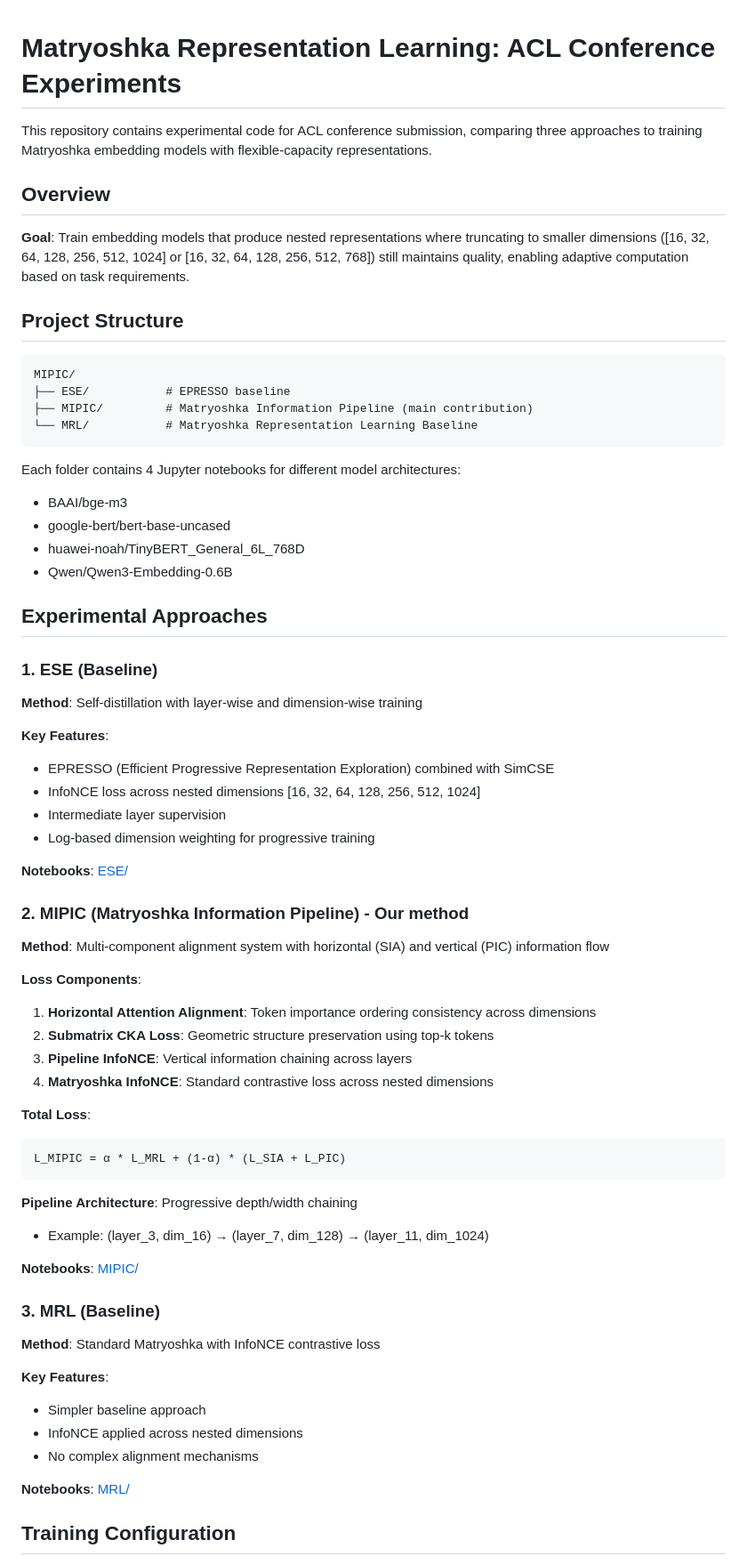
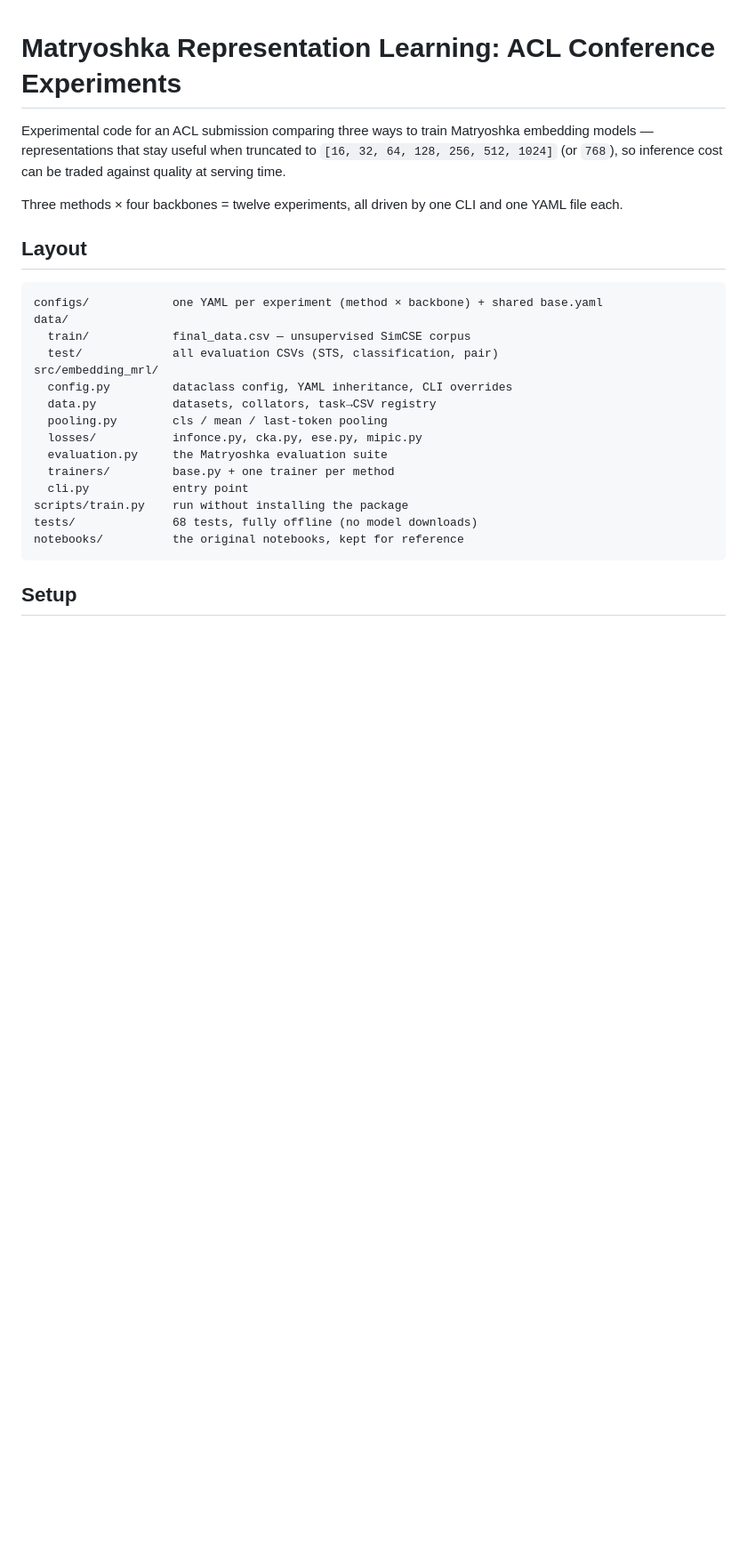
Before and after one commit to duncan-nguyen/embedding-mrl, a Markdown page: README.md, the part around one of its changes. Shown at 89% size. GitHub-like rendering; blank space fills up the shorter version.

````diff
--- a/README.md
+++ b/README.md
@@ -1,67 +1,32 @@
 # Matryoshka Representation Learning: ACL Conference Experiments
 
-This repository contains experimental code for ACL conference submission, comparing three approaches to training Matryoshka embedding models with flexible-capacity representations.
+Experimental code for an ACL submission comparing three ways to train Matryoshka
+embedding models — representations that stay useful when truncated to
+`[16, 32, 64, 128, 256, 512, 1024]` (or `768`), so inference cost can be traded
+against quality at serving time.
 
-## Overview
+Three methods × four backbones = twelve experiments, all driven by one CLI and
+one YAML file each.
 
-**Goal**: Train embedding models that produce nested representations where truncating to smaller dimensions ([16, 32, 64, 128, 256, 512, 1024] or [16, 32, 64, 128, 256, 512, 768]) still maintains quality, enabling adaptive computation based on task requirements.
-
-## Project Structure
+## Layout
 
 ```
-MIPIC/
-├── ESE/           # EPRESSO baseline
-├── MIPIC/         # Matryoshka Information Pipeline (main contribution)
-└── MRL/           # Matryoshka Representation Learning Baseline
+configs/            one YAML per experiment (method × backbone) + shared base.yaml
+data/
+  train/            final_data.csv — unsupervised SimCSE corpus
+  test/             all evaluation CSVs (STS, classification, pair)
+src/embedding_mrl/
+  config.py         dataclass config, YAML inheritance, CLI overrides
+  data.py           datasets, collators, task→CSV registry
+  pooling.py        cls / mean / last-token pooling
+  losses/           infonce.py, cka.py, ese.py, mipic.py
+  evaluation.py     the Matryoshka evaluation suite
+  trainers/         base.py + one trainer per method
+  cli.py            entry point
+scripts/train.py    run without installing the package
+tests/              68 tests, fully offline (no model downloads)
+notebooks/          the original notebooks, kept for reference
 ```
 
-Each folder contains 4 Jupyter notebooks for different model architectures:
-- BAAI/bge-m3
-- google-bert/bert-base-uncased
-- huawei-noah/TinyBERT_General_6L_768D
-- Qwen/Qwen3-Embedding-0.6B
+## Setup
 
-## Experimental Approaches
-
-### 1. ESE (Baseline)
-**Method**: Self-distillation with layer-wise and dimension-wise training
-
-**Key Features**:
-- EPRESSO (Efficient Progressive Representation Exploration) combined with SimCSE
-- InfoNCE loss across nested dimensions [16, 32, 64, 128, 256, 512, 1024]
-- Intermediate layer supervision
-- Log-based dimension weighting for progressive training
-
-**Notebooks**: [ESE/](ESE/)
-
-### 2. MIPIC (Matryoshka Information Pipeline) - Our method
-**Method**: Multi-component alignment system with horizontal (SIA) and vertical (PIC) information flow
-
-**Loss Components**:
-1. **Horizontal Attention Alignment**: Token importance ordering consistency across dimensions
-2. **Submatrix CKA Loss**: Geometric structure preservation using top-k tokens
-3. **Pipeline InfoNCE**: Vertical information chaining across layers
-4. **Matryoshka InfoNCE**: Standard contrastive loss across nested dimensions
-
-**Total Loss**:
-```
-L_MIPIC = α * L_MRL + (1-α) * (L_SIA + L_PIC)
-```
-
-**Pipeline Architecture**: Progressive depth/width chaining
-- Example: (layer_3, dim_16) → (layer_7, dim_128) → (layer_11, dim_1024)
-
-**Notebooks**: [MIPIC/](MIPIC/)
-
-### 3. MRL (Baseline)
-**Method**: Standard Matryoshka with InfoNCE contrastive loss
-
-**Key Features**:
-- Simpler baseline approach
-- InfoNCE applied across nested dimensions
-- No complex alignment mechanisms
-
-**Notebooks**: [MRL/](MRL/)
-
-## Training Configuration
-
````
Also changed, not shown: other parts of README.md (+146 -68 lines).
